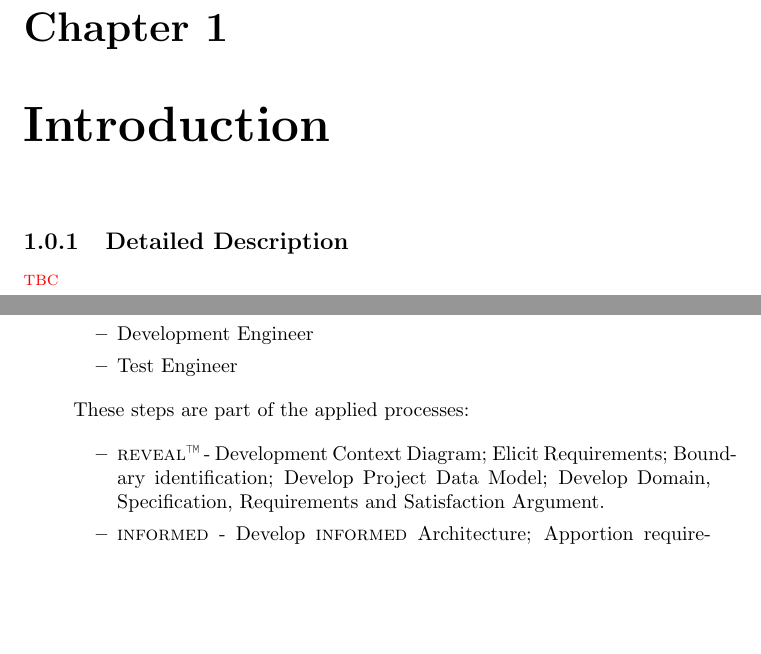
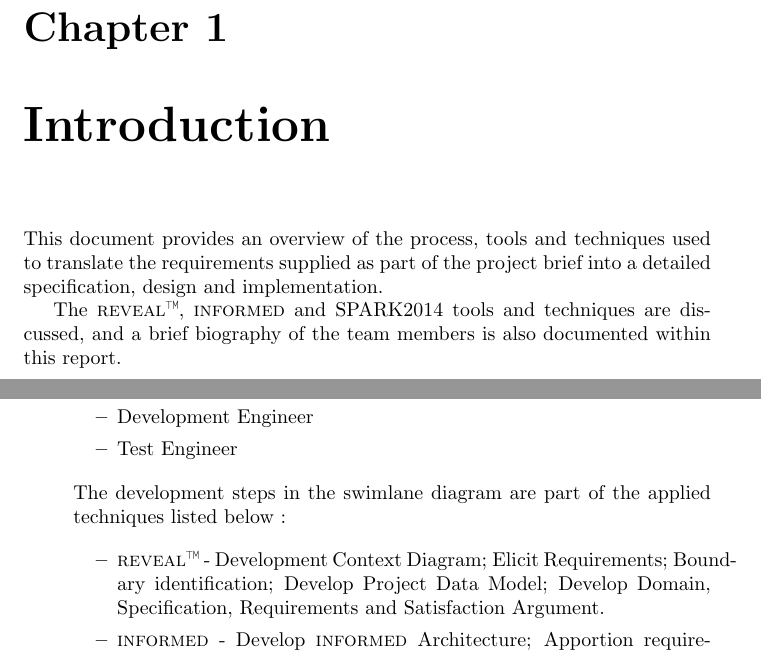
Before and after one commit to yannickmoy/spark_vstte_2013, a LaTeX document (dummy/documentation/process/ProcessAndTools.tex, which reads dummy/documentation/process/Introduction.tex, dummy/documentation/process/processSummary.tex): two parts of pages 2 and 3 of 9 before the commit and two parts of pages 2 and 3 of 10 after it, joined at a grey line, cut so that both start at the same text, the shorter picture padded with empty space. Compiled offline with pdfLaTeX.

Commit message:
Updated Introduction and Summary

```diff
--- a/dummy/documentation/process/Introduction.tex
+++ b/dummy/documentation/process/Introduction.tex
@@ -1,5 +1,10 @@
 \label{ProcessOverview}
 
-\subsection{Detailed Description}
+This document provides an overview of the process, tools and
+techniques used to translate the requirements supplied as
+part of the project brief into a detailed specification, design
+and implementation.
 
-\tbc
+The \reveal, \informed\ and SPARK2014 tools and techniques are
+discussed, and a brief biography of the team members is also
+documented within this report.
--- a/dummy/documentation/process/processSummary.tex
+++ b/dummy/documentation/process/processSummary.tex
@@ -17,7 +17,8 @@ The swimlane diagram shown in Figure ~\ref{fig:the_process} on page
             \item Test Engineer
          \end{itemize}
 
-    These steps are part of the applied processes:
+    The development steps in the swimlane diagram are part of the applied techniques
+    listed below :
 
          \begin{itemize}
             \item \reveal\ - Development Context Diagram; Elicit Requirements; Boundary
```
Also changed, not shown: dummy/documentation/process/processSummary.tex (2 more changed lines).
